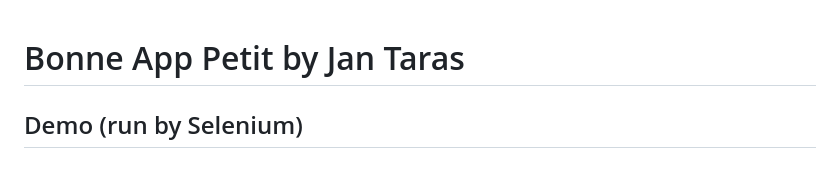
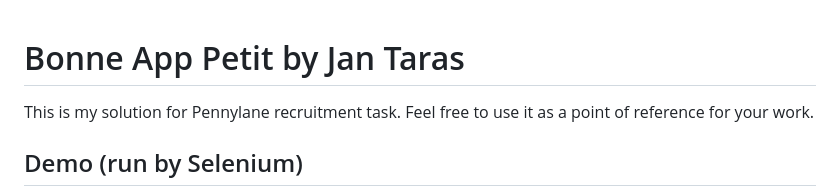
Before and after one commit to TarasJan/bonne_app_petit_jan_taras, a Markdown page: README.md, the part around one of its changes. GitHub-like rendering; blank space fills up the shorter version.

```diff
--- a/README.md
+++ b/README.md
@@ -1,4 +1,6 @@
 # Bonne App Petit by Jan Taras
+
+This is my solution for Pennylane recruitment task. Feel free to use it as a point of reference for your work.
 
 ## Demo (run by Selenium)
 ![image demo](./bonne_app_api/docs/Bonne_app_demo.gif)
```
Also changed, not shown: other parts of README.md (+2 -0 lines).
